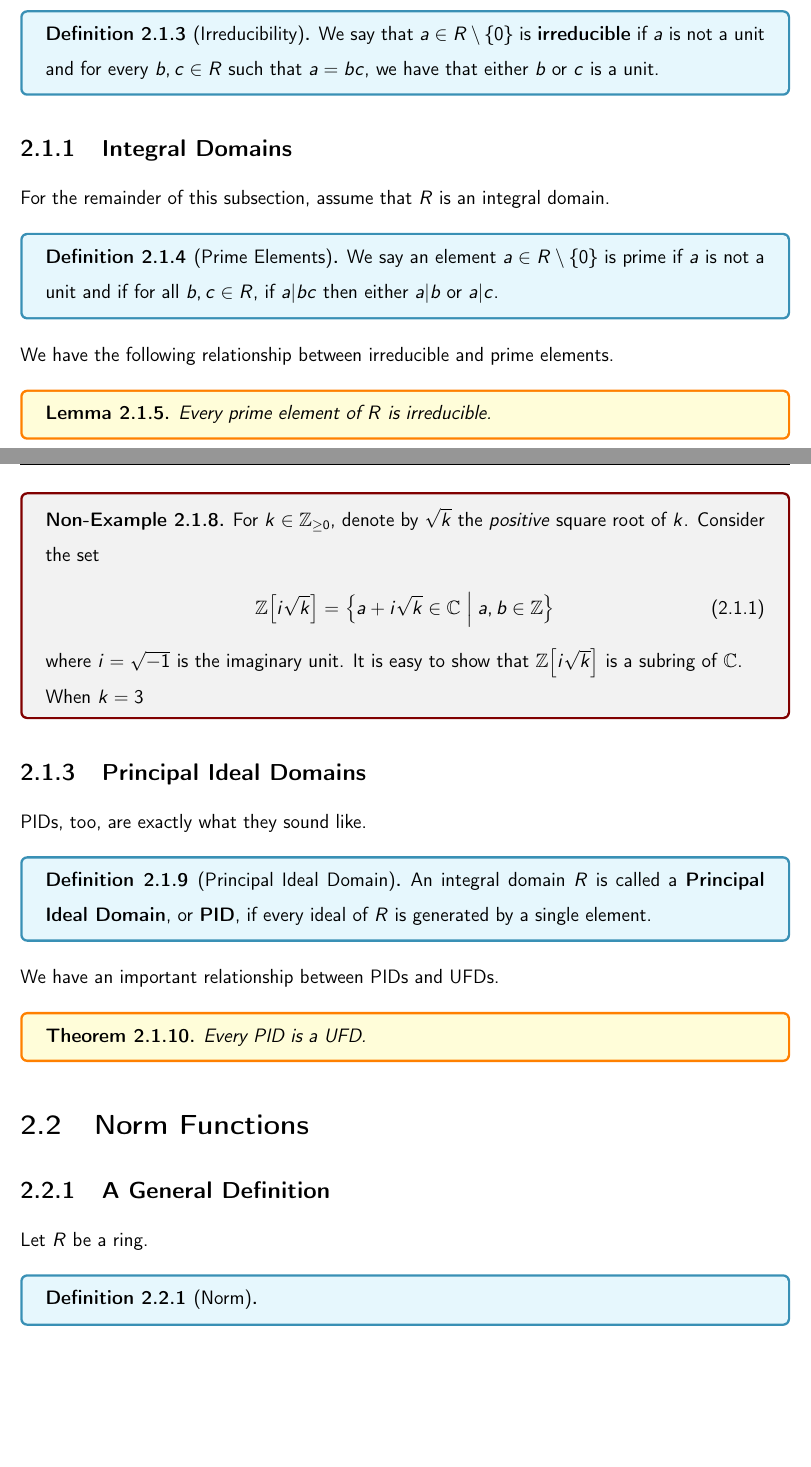
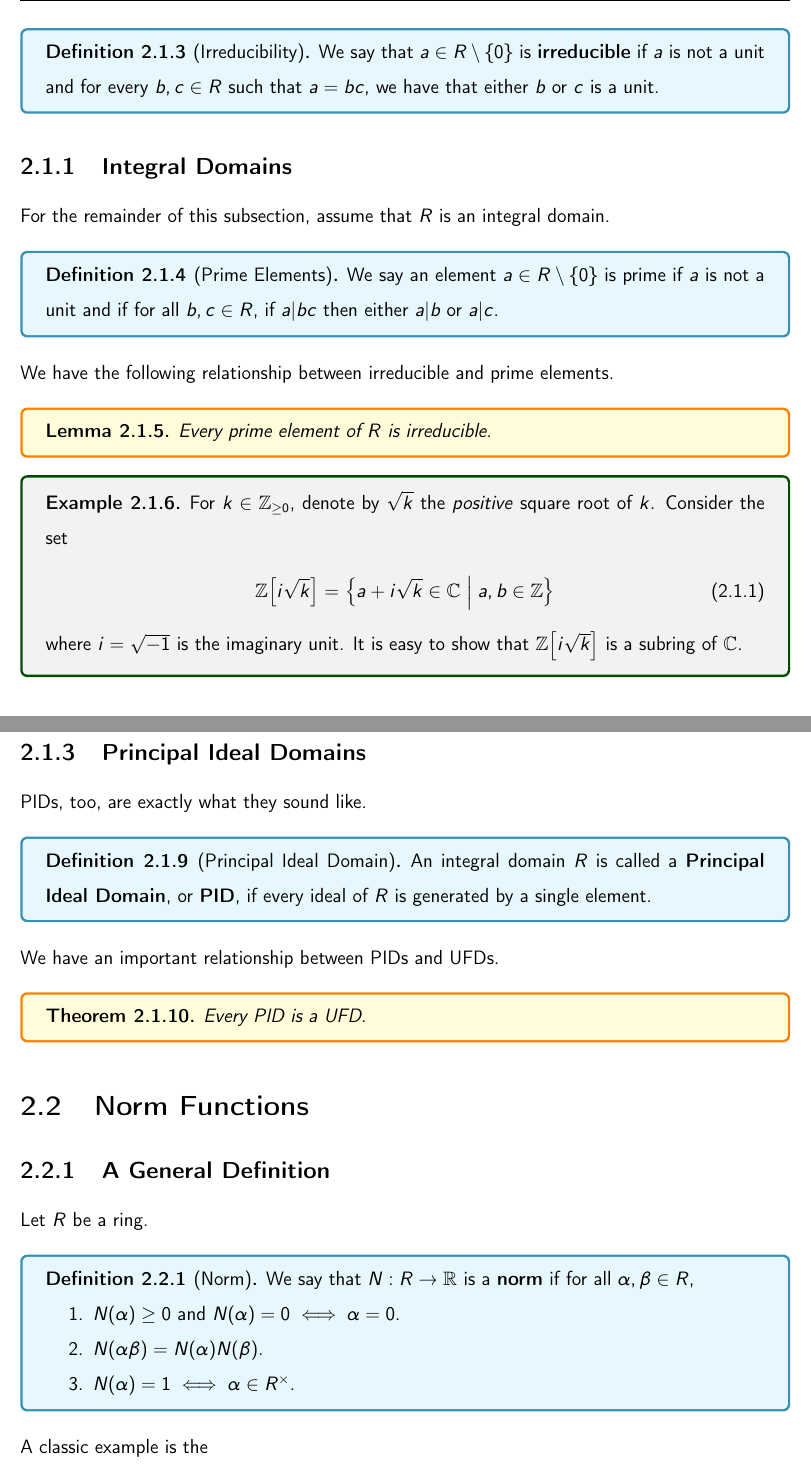
Before and after one commit to thefundamentaltheor3m/ANTNotes, a LaTeX book (main.tex, which reads Chapters/2_UFDs/2_1_Intro.tex, Chapters/2_UFDs/2_2_Norms.tex): two parts of pages 8 and 9 of 10, joined at a grey line, cut so that both start at the same text, the shorter picture padded with empty space. Compiled offline with pdfLaTeX.

Commit message:
Finishing live tex lecture 2

```diff
--- a/Chapters/2_UFDs/2_1_Intro.tex
+++ b/Chapters/2_UFDs/2_1_Intro.tex
@@ -34,6 +34,14 @@ We have the following relationship between irreducible and prime elements.
     Every prime element of $R$ is irreducible.
 \end{boxlemma}
 
+\begin{boxexample}\label{Ch2:Eg:Z[i sqrt(k)]}
+    For $k \in \Z_{\geq 0}$, denote by $\sqrt{k}$ the \textit{positive} square root of $k$. Consider the set
+    \begin{align}
+        \Zext{i \sqrt{k}} = \setst{a + i\sqrt{k} \in \C}{a, b \in \Z}
+    \end{align}
+    where $i = \sqrt{-1}$ is the imaginary unit. It is easy to show that $\Zext{i\sqrt{k}}$ is a subring of $\C$.
+\end{boxexample}
+
 \subsection{Unique Factorisation Domains}
 
 A UFD is exactly what it sounds like.
@@ -53,16 +61,6 @@ In a UFD, the converse of \Cref{Ch2:Lemma:PrimeIrred} is true. We sketch the pro
 
 We give a non-trivial example of a ring that is \textbf{not} a unique factorisation domain in \Cref{Ch2:Sec:Norms}.
 
-\begin{boxnexample}\label{Ch2:Eg:Z[i sqrt(k)]}
-    For $k \in \Z_{\geq 0}$, denote by $\sqrt{k}$ the \textit{positive} square root of $k$. Consider the set
-    \begin{align}
-        \Zext{i \sqrt{k}} = \setst{a + i\sqrt{k} \in \C}{a, b \in \Z}
-    \end{align}
-    where $i = \sqrt{-1}$ is the imaginary unit. It is easy to show that $\Zext{i\sqrt{k}}$ is a subring of $\C$.
-
-    When $k = 3$
-\end{boxnexample}
-
 \subsection{Principal Ideal Domains}
 
 PIDs, too, are exactly what they sound like.
--- a/Chapters/2_UFDs/2_2_Norms.tex
+++ b/Chapters/2_UFDs/2_2_Norms.tex
@@ -5,5 +5,12 @@
 Let $R$ be a ring.
 
 \begin{boxdefinition}[Norm]
+    We say that $N : R \to \R$ is a \textbf{norm} if for all $\alpha, \beta \in R$,
+    \begin{enumerate}[noitemsep]
+        \item $N(\alpha) \geq 0$ and $N(\alpha) = 0 \iff \alpha = 0$.
+        \item $N(\alpha \beta) = N(\alpha) N(\beta)$.
+        \item $N(\alpha) = 1 \iff \alpha \in R^{\times}$.
+    \end{enumerate}
+\end{boxdefinition}
 
-\end{boxdefinition}
+A classic example is the
--- a/main.tex
+++ b/main.tex
@@ -9,7 +9,7 @@
 \input{TeX_Setup/shortcuts.tex}
 
 \title{\vspace{-2em}MATH70042: Algebraic Number Theory}
-\author{Lecturer: M. Pagano \\ Scribe: Sidharth Hariharan}
+\author{Lecturer: Margherita Pagano \\ Scribe: Sidharth Hariharan}
 \date{Imperial College London - Spring 2025}
 
 \begin{document}
```
